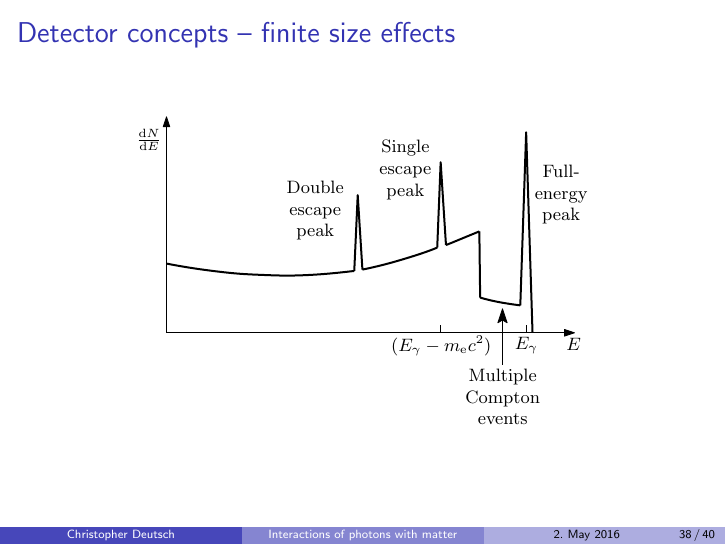
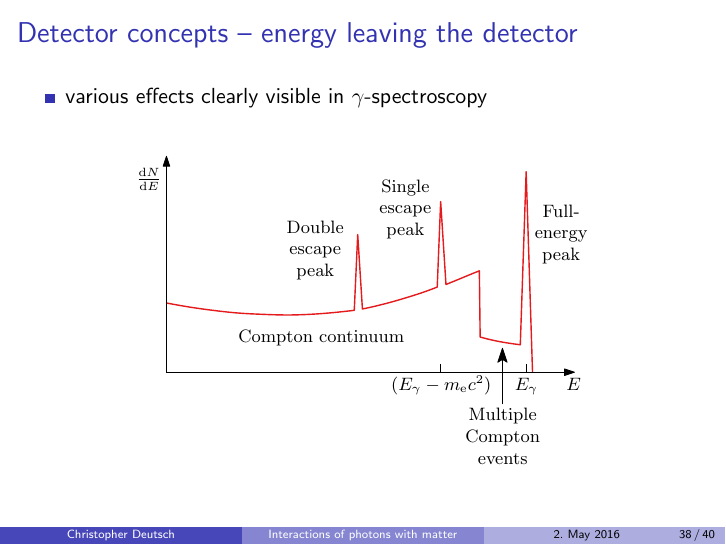
Before and after one commit to chrisdeutsch/photon, LaTeX slides (talk.tex): page 67 of 72. Compiled offline with pdfLaTeX.

Commit message:
Gamma spectroscopy

```diff
--- a/talk.tex
+++ b/talk.tex
@@ -1085,7 +1085,7 @@
 	\item photons up to $10 \, \mathrm{GeV}$
 }
 
-\begin{frame}{Detector concepts -- finite size effects}
+\begin{frame}{Detector concepts -- energy leaving the detector}
 	\begin{center}
 		\begin{overpic}{./figures/knoll/intermediate_pretty.pdf}
 			\put(75, -4){\footnotesize \cite{knoll}, modified}
@@ -1093,8 +1093,12 @@
 	\end{center}
 \end{frame}
 
-\begin{frame}{Detector concepts -- finite size effects}
+\begin{frame}{Detector concepts -- energy leaving the detector}
+	\begin{itemize}
+		\item various effects clearly visible in $\gamma$-spectroscopy
+	\end{itemize}
 	\begin{center}
+		\vspace{0.5cm}
 		\includegraphics{./figures/knoll/intermediate.pdf}
 	\end{center}
 \end{frame}
```
Also changed, not shown: figures/knoll/intermediate.pdf, 1 other file.
